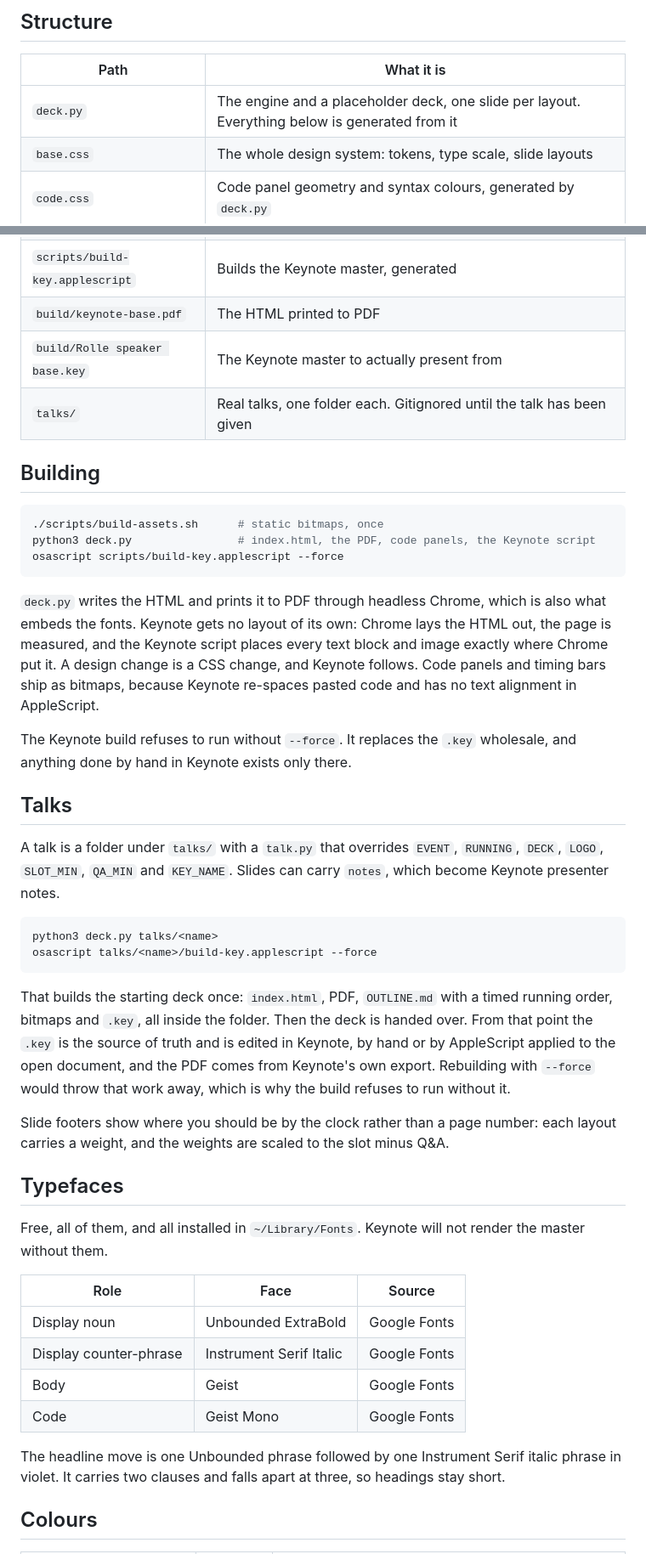
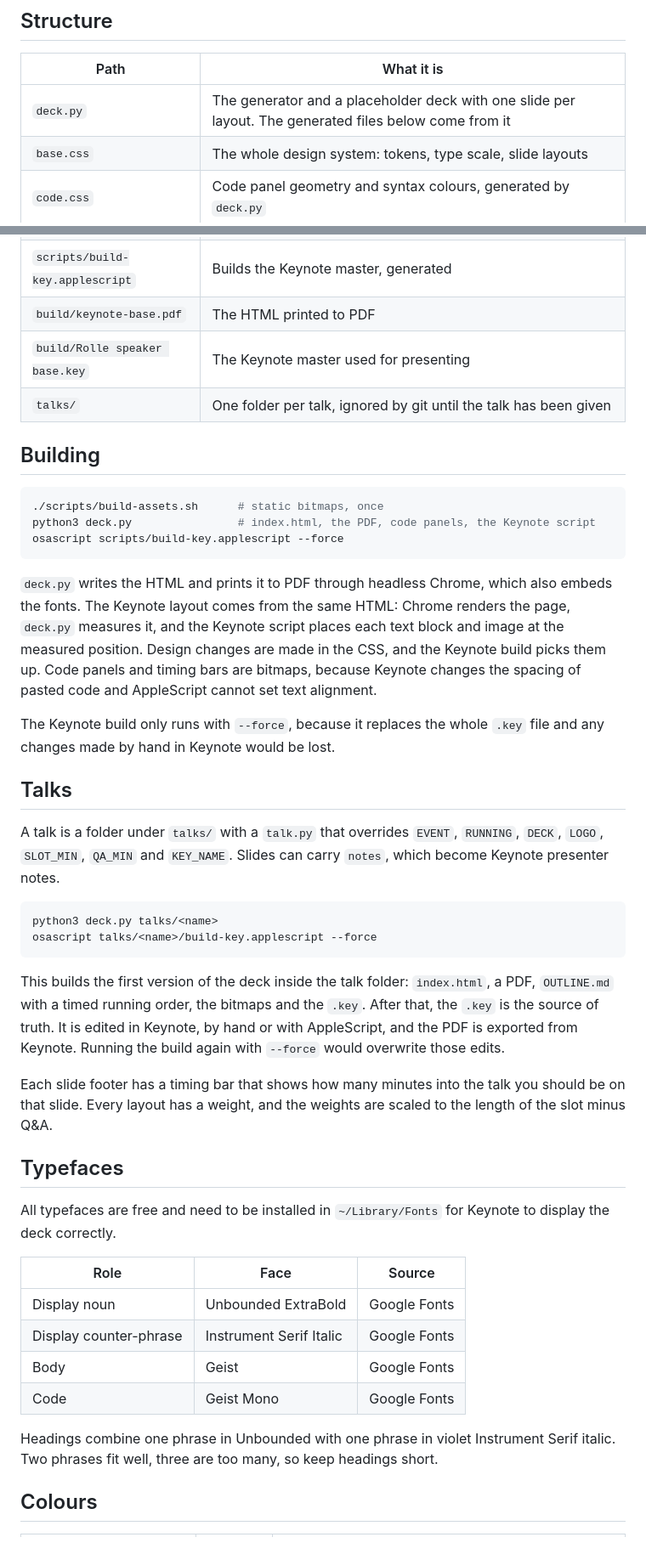
Before and after one commit to rollecode/keynote-base, a Markdown page: README.md, 2 parts joined by grey strips. Shown at 85% size. GitHub-like rendering.

Commit message:
Write the README in plain language

````diff
--- a/README.md
+++ b/README.md
@@ -27,7 +27,7 @@
 
 | Path | What it is |
 | -- | -- |
-| `deck.py` | The engine and a placeholder deck, one slide per layout. Everything below is generated from it |
+| `deck.py` | The generator and a placeholder deck with one slide per layout. The generated files below come from it |
 | `base.css` | The whole design system: tokens, type scale, slide layouts |
 | `code.css` | Code panel geometry and syntax colours, generated by `deck.py` |
 | `index.html` | The placeholder deck at 1920 x 1080, generated |
@@ -35,8 +35,8 @@
 | `scripts/build-assets.sh` | Renders the static bitmaps Keynote needs |
 | `scripts/build-key.applescript` | Builds the Keynote master, generated |
 | `build/keynote-base.pdf` | The HTML printed to PDF |
-| `build/Rolle speaker base.key` | The Keynote master to actually present from |
-| `talks/` | Real talks, one folder each. Gitignored until the talk has been given |
+| `build/Rolle speaker base.key` | The Keynote master used for presenting |
+| `talks/` | One folder per talk, ignored by git until the talk has been given |
 
 ## Building
 
@@ -46,9 +46,9 @@ python3 deck.py                # index.html, the PDF, code panels, the Keynote s
 osascript scripts/build-key.applescript --force
 ```
 
-`deck.py` writes the HTML and prints it to PDF through headless Chrome, which is also what embeds the fonts. Keynote gets no layout of its own: Chrome lays the HTML out, the page is measured, and the Keynote script places every text block and image exactly where Chrome put it. A design change is a CSS change, and Keynote follows. Code panels and timing bars ship as bitmaps, because Keynote re-spaces pasted code and has no text alignment in AppleScript.
+`deck.py` writes the HTML and prints it to PDF through headless Chrome, which also embeds the fonts. The Keynote layout comes from the same HTML: Chrome renders the page, `deck.py` measures it, and the Keynote script places each text block and image at the measured position. Design changes are made in the CSS, and the Keynote build picks them up. Code panels and timing bars are bitmaps, because Keynote changes the spacing of pasted code and AppleScript cannot set text alignment.
 
-The Keynote build refuses to run without `--force`. It replaces the `.key` wholesale, and anything done by hand in Keynote exists only there.
+The Keynote build only runs with `--force`, because it replaces the whole `.key` file and any changes made by hand in Keynote would be lost.
 
 ## Talks
 
@@ -59,13 +59,13 @@ python3 deck.py talks/<name>
 osascript talks/<name>/build-key.applescript --force
 ```
 
-That builds the starting deck once: `index.html`, PDF, `OUTLINE.md` with a timed running order, bitmaps and `.key`, all inside the folder. Then the deck is handed over. From that point the `.key` is the source of truth and is edited in Keynote, by hand or by AppleScript applied to the open document, and the PDF comes from Keynote's own export. Rebuilding with `--force` would throw that work away, which is why the build refuses to run without it.
+This builds the first version of the deck inside the talk folder: `index.html`, a PDF, `OUTLINE.md` with a timed running order, the bitmaps and the `.key`. After that, the `.key` is the source of truth. It is edited in Keynote, by hand or with AppleScript, and the PDF is exported from Keynote. Running the build again with `--force` would overwrite those edits.
 
-Slide footers show where you should be by the clock rather than a page number: each layout carries a weight, and the weights are scaled to the slot minus Q&A.
+Each slide footer has a timing bar that shows how many minutes into the talk you should be on that slide. Every layout has a weight, and the weights are scaled to the length of the slot minus Q&A.
 
 ## Typefaces
 
-Free, all of them, and all installed in `~/Library/Fonts`. Keynote will not render the master without them.
+All typefaces are free and need to be installed in `~/Library/Fonts` for Keynote to display the deck correctly.
 
 | Role | Face | Source |
 | -- | -- | -- |
@@ -74,7 +74,7 @@ Free, all of them, and all installed in `~/Library/Fonts`. Keynote will not rend
 | Body | Geist | Google Fonts |
 | Code | Geist Mono | Google Fonts |
 
-The headline move is one Unbounded phrase followed by one Instrument Serif italic phrase in violet. It carries two clauses and falls apart at three, so headings stay short.
+Headings combine one phrase in Unbounded with one phrase in violet Instrument Serif italic. Two phrases fit well, three are too many, so keep headings short.
 
 ## Colours
 
````
Also changed, not shown: other parts of README.md (+6 -6 lines).
